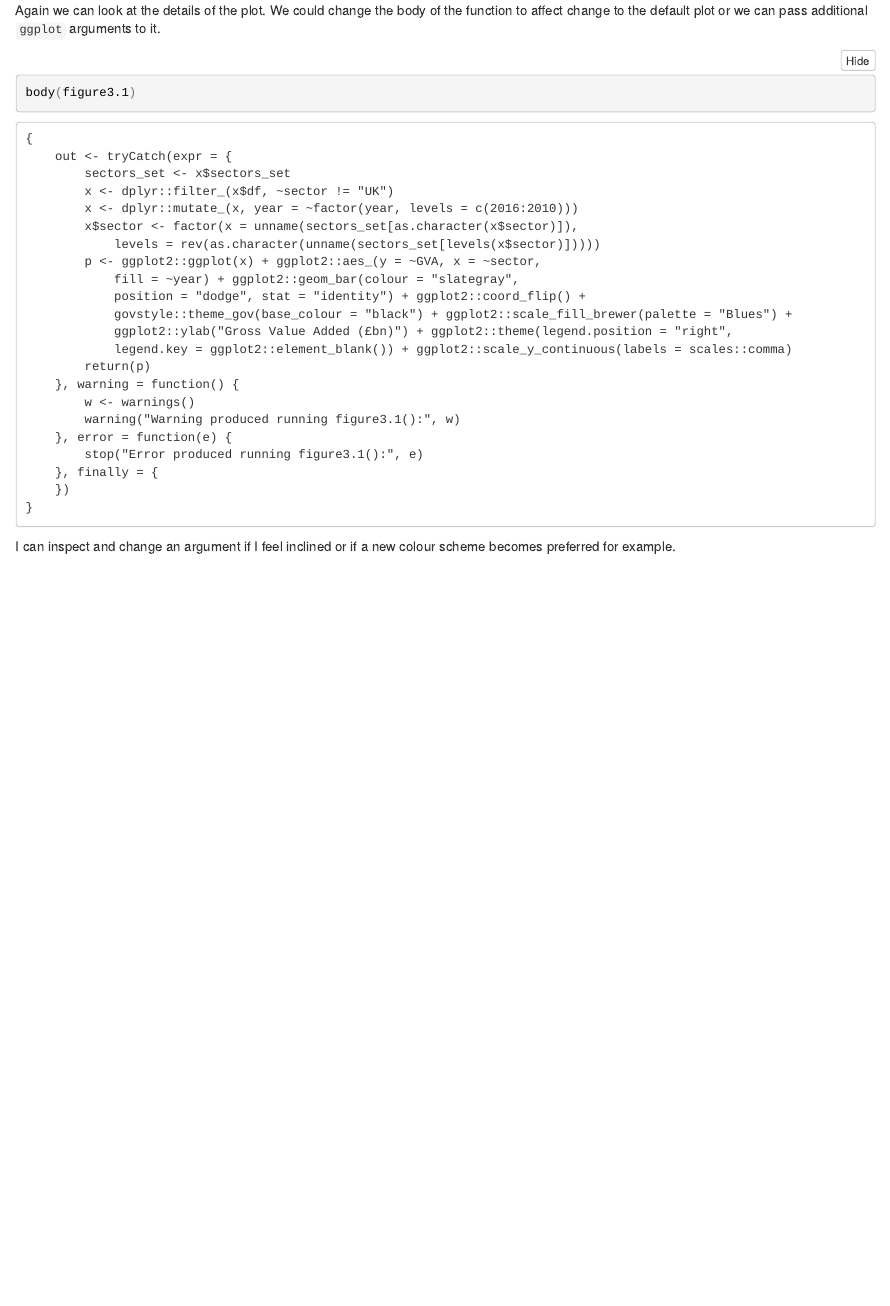
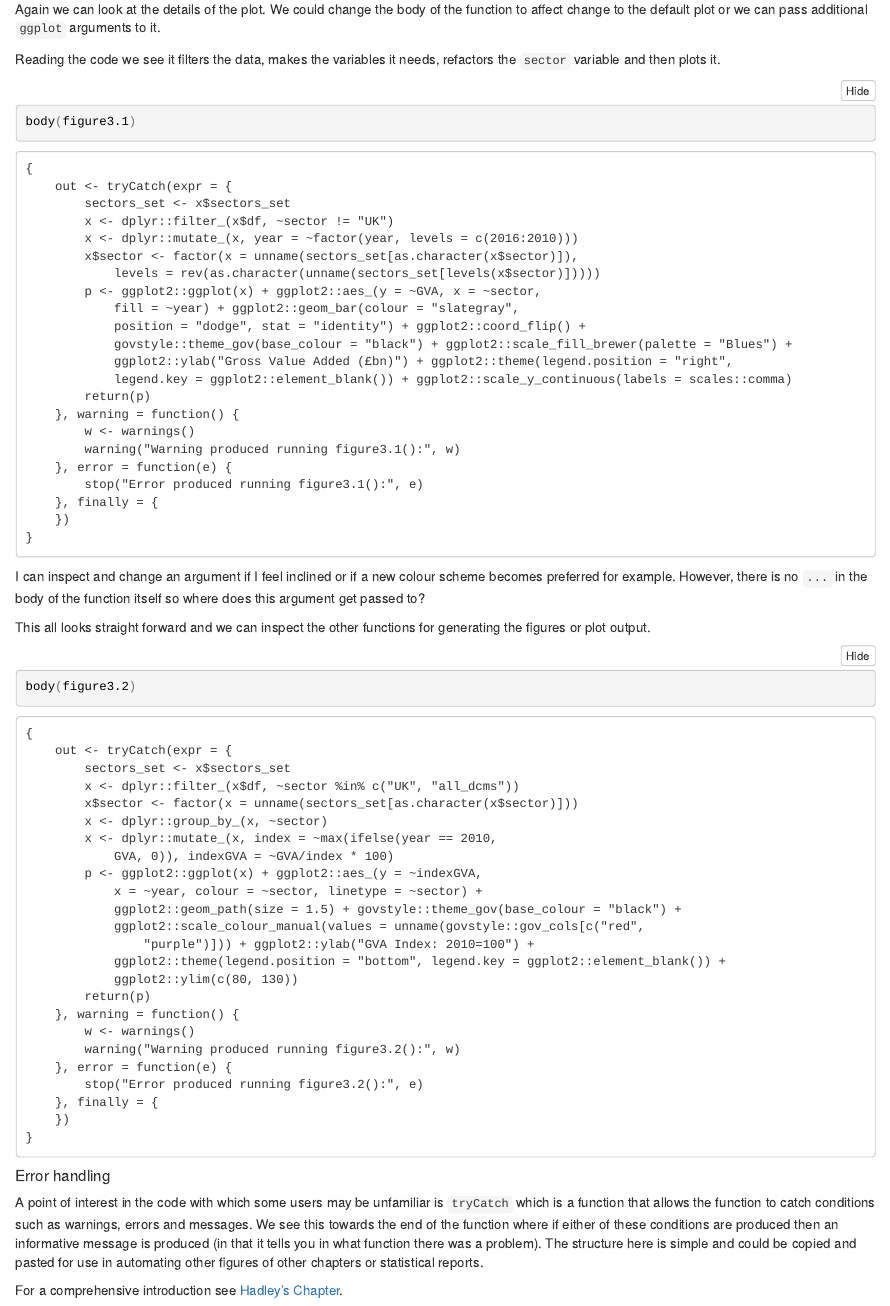
Before and after one commit to mammykins/rap-review, an R Markdown document (eesectors_playground.Rmd): the page in a window 1100 px wide, from 4690 px down before the commit and from 4880 px down after it, so that both start at the same text. The pictures show the output file eesectors_playground.nb.html that the author committed with the source, opened offline.

Commit message:
added TryCatch section discussion

````diff
--- a/eesectors_playground.Rmd
+++ b/eesectors_playground.Rmd
@@ -119,9 +119,24 @@ figure3.1(x = gva)
 
 Again we can look at the details of the plot. We could change the body of the function to affect change to the default plot or we can pass additional `ggplot` arguments to it.
 
+Reading the code we see it filters the data, makes the variables it needs, refactors the `sector` variable and then plots it.
+
 ```{r}
 body(figure3.1)
 
 ```
 
-I can inspect and change an argument if I feel inclined or if a new colour scheme becomes preferred for example.
+I can inspect and change an argument if I feel inclined or if a new colour scheme becomes preferred for example. However, there is no `...` in the body of the function itself so where does this argument get passed to?
+
+This all looks straight forward and we can inspect the other functions for generating the figures or plot output.
+
+```{r}
+body(figure3.2)
+body(figure3.3)
+```
+
+##### Error handling
+
+A point of interest in the code with which some users may be unfamiliar is `tryCatch` which is a function that allows the function to catch conditions such as warnings, errors and messages. We see this towards the end of the function where if either of these conditions are produced then an informative message is produced (in that it tells you in what function there was a problem). The structure here is simple and could be copied and pasted for use in automating other figures of other chapters or statistical reports.
+
+For a comprehensive introduction see [Hadley's Chapter](http://adv-r.had.co.nz/Exceptions-Debugging.html#condition-handling).
````
Also changed, not shown: eesectors_playground.nb.html.
